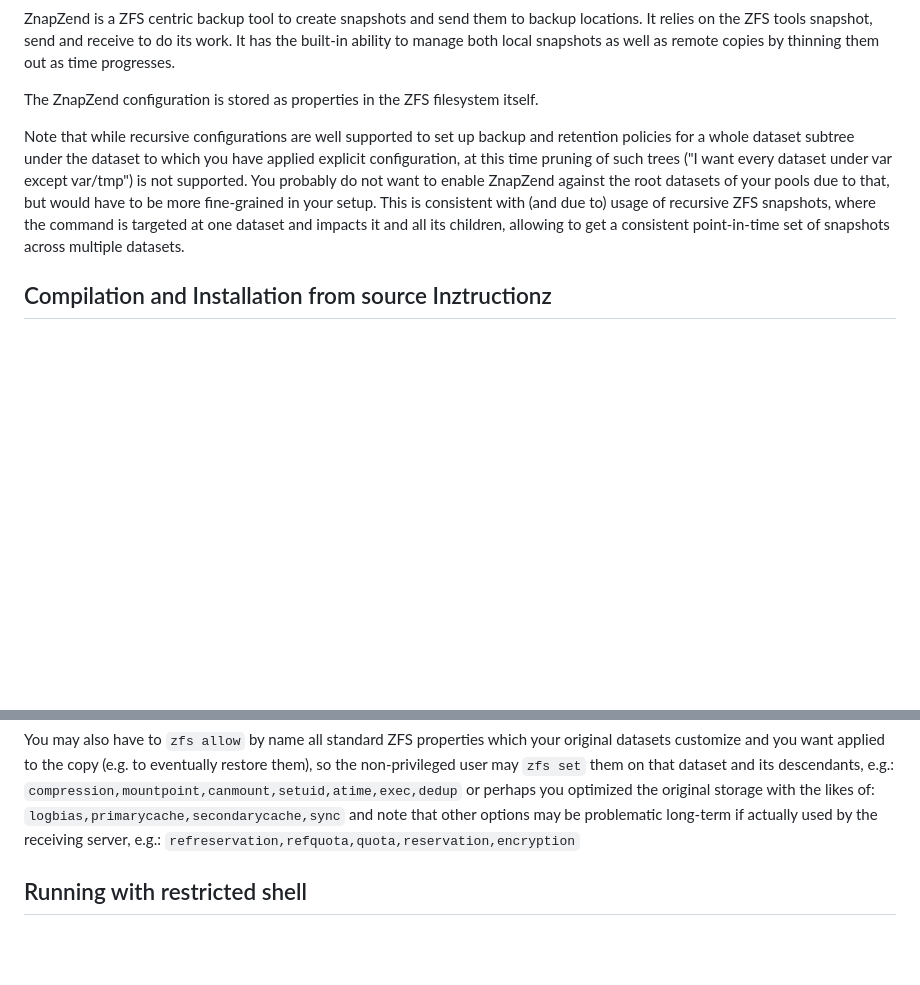
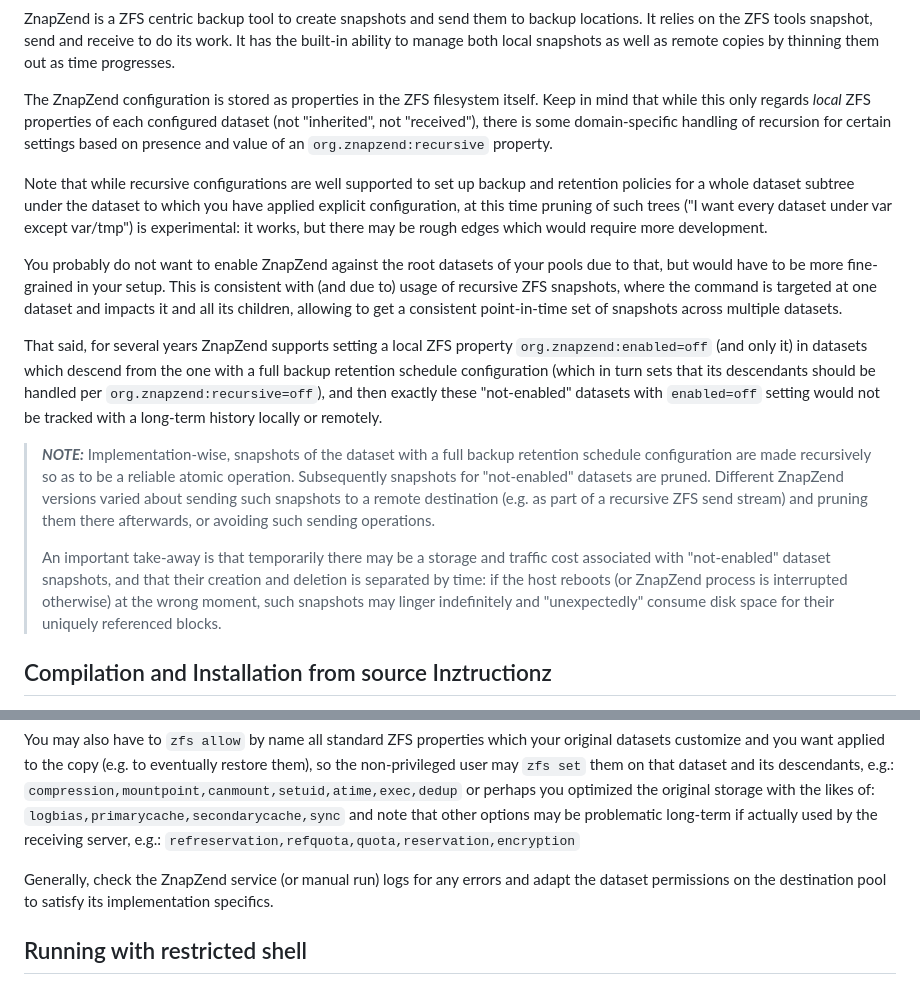
Before and after one commit to oetiker/znapzend, a Markdown page: README.md, 2 parts joined by grey strips. Drawn GitHub-style; blank space fills up the shorter version.

Commit message:
README: docs refresh (#628)
* README.md: clarify about use of local ZFS properties for ZnapZend configurations

Signed-off-by: Jim Klimov <jimklimov@gmail.com>

* README.md: clarify about requirements for a remote destination system

Signed-off-by: Jim Klimov <jimklimov@gmail.com>

* README.md: clarify about adjusting "zfs allow" properties to destination pool implementation specifics

Signed-off-by: Jim Klimov <jimklimov@gmail.com>

* README.md: clarify about current support of not-enabled datasets under a recursive backup schedule

Signed-off-by: Jim Klimov <jimklimov@gmail.com>

---------

Signed-off-by: Jim Klimov <jimklimov@gmail.com>
Co-authored-by: Tobias Oetiker <tobi@oetiker.ch>

```diff
--- a/README.md
+++ b/README.md
@@ -13,18 +13,45 @@ to do its work. It has the built-in ability to manage both local snapshots
 as well as remote copies by thinning them out as time progresses.
 
 The ZnapZend configuration is stored as properties in the ZFS filesystem
-itself.
+itself. Keep in mind that while this only regards *local* ZFS properties
+of each configured dataset (not "inherited", not "received"), there is
+some domain-specific handling of recursion for certain settings based on
+presence and value of an `org.znapzend:recursive` property.
 
 Note that while recursive configurations are well supported to set up
 backup and retention policies for a whole dataset subtree under the dataset
 to which you have applied explicit configuration, at this time pruning of
-such trees ("I want every dataset under var except var/tmp") is not supported.
+such trees ("I want every dataset under var except var/tmp") is experimental:
+it works, but there may be rough edges which would require more development.
+
 You probably do not want to enable ZnapZend against the root datasets of your
 pools due to that, but would have to be more fine-grained in your setup.
 This is consistent with (and due to) usage of recursive ZFS snapshots, where
 the command is targeted at one dataset and impacts it and all its children,
 allowing to get a consistent point-in-time set of snapshots across multiple
 datasets.
+
+That said, for several years ZnapZend supports setting a local ZFS property
+`org.znapzend:enabled=off` (and only it) in datasets which descend from the
+one with a full backup retention schedule configuration (which in turn sets
+that its descendants should be handled per `org.znapzend:recursive=off`),
+and then exactly these "not-enabled" datasets with `enabled=off` setting
+would not be tracked with a long-term history locally or remotely.
+
+> **_NOTE:_**  Implementation-wise, snapshots of the dataset with a full
+> backup retention schedule configuration are made recursively so as to be
+> a reliable atomic operation. Subsequently snapshots for "not-enabled"
+> datasets are pruned. Different ZnapZend versions varied about sending
+> such snapshots to a remote destination (e.g. as part of a recursive ZFS
+> send stream) and pruning them there afterwards, or avoiding such sending
+> operations.
+>
+> An important take-away is that temporarily there may be a storage and
+> traffic cost associated with "not-enabled" dataset snapshots, and that
+> their creation and deletion is separated by time: if the host reboots
+> (or ZnapZend process is interrupted otherwise) at the wrong moment,
+> such snapshots may linger indefinitely and "unexpectedly" consume disk
+> space for their uniquely referenced blocks.
 
 Compilation and Installation from source Inztructionz
 -----------------------------------------------------
@@ -289,6 +316,10 @@ or perhaps you optimized the original storage with the likes of:
 and note that other options may be problematic long-term if actually used
 by the receiving server, e.g.:
 `refreservation,refquota,quota,reservation,encryption`
+
+Generally, check the ZnapZend service (or manual run) logs for any errors
+and adapt the dataset permissions on the destination pool to satisfy its
+implementation specifics.
 
 Running with restricted shell
 -----------------------------
```
